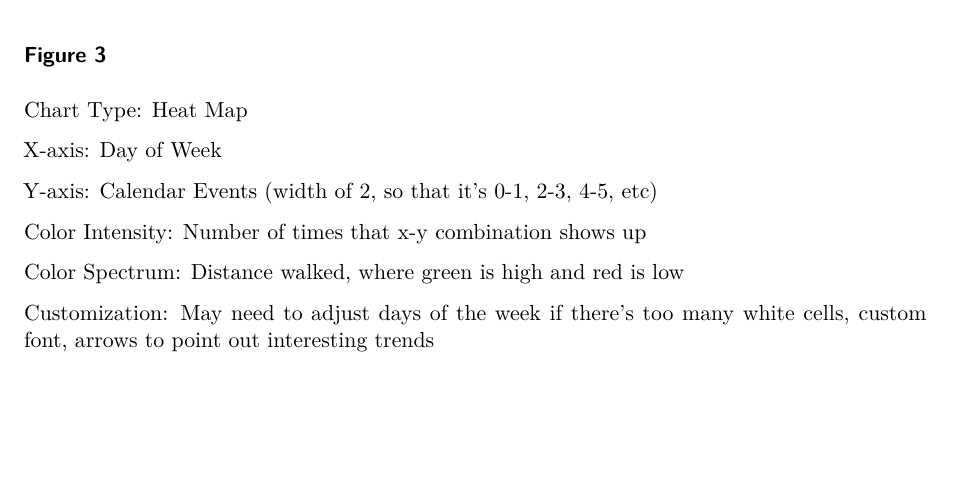
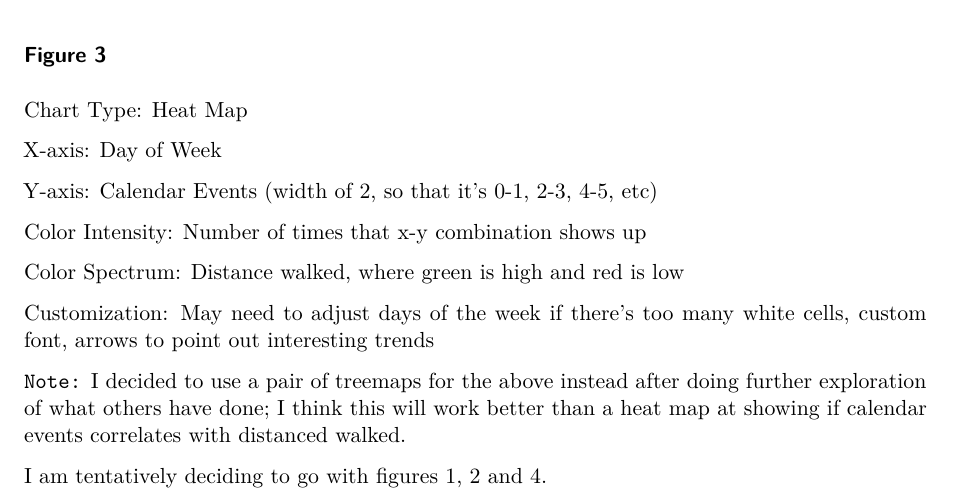
Before and after one commit to benwollack/choose-infographic, a Quarto document (planning-and-images/planning-doc.qmd): part of page 3 of 3, cut so that both start at the same text, the shorter picture padded with empty space. Rendered offline with R 4.5, knitr and Pandoc in place of Quarto, then LaTeX, with nearby package versions.

Commit message:
renaming images, adding to planning doc

```diff
--- a/planning-and-images/planning-doc.qmd
+++ b/planning-and-images/planning-doc.qmd
@@ -97,3 +97,7 @@ Color Intensity: Number of times that x-y combination shows up
 Color Spectrum: Distance walked, where green is high and red is low
 
 Customization: May need to adjust days of the week if there's too many white cells, custom font, arrows to point out interesting trends
+
+`Note:` I decided to use a pair of treemaps for the above instead after doing further exploration of what others have done; I think this will work better than a heat map at showing if calendar events correlates with distanced walked.
+
+I am tentatively deciding to go with figures 1, 2 and 4.
```
Also changed, not shown: 8 other files.
